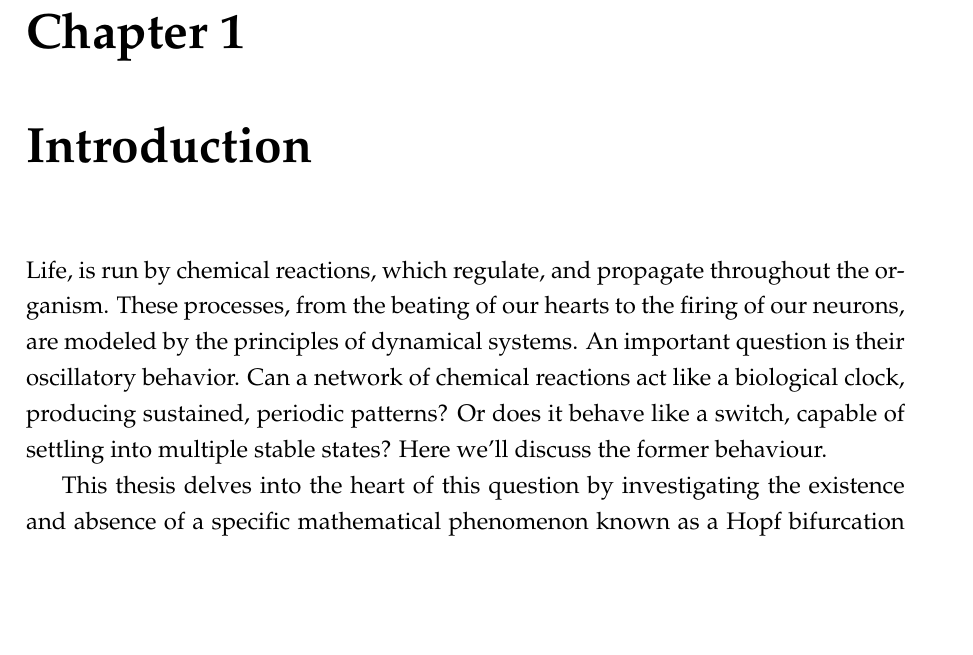
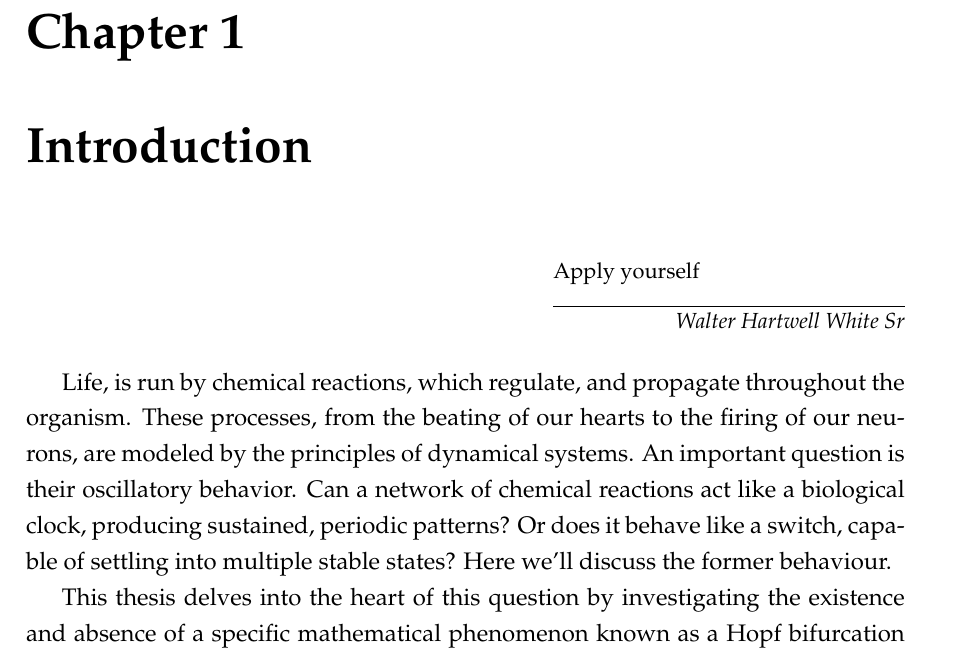
Before and after one commit to viktorashi/bachelor-thesis, a LaTeX thesis (main.tex, which reads chapters/chapter1_introduction.tex): part of page 5 of 79, cut so that both start at the same text, the shorter picture padded with empty space. Compiled offline with XeLaTeX.

Commit message:
cel mai hard quote

```diff
--- a/chapters/chapter1_introduction.tex
+++ b/chapters/chapter1_introduction.tex
@@ -1,4 +1,5 @@
 \chapter{Introduction}
+\epigraph{Apply yourself}{\textit{Walter Hartwell White Sr}}
 
 %\chapter*{Introducere}
 \label{intro}
--- a/main.tex
+++ b/main.tex
@@ -77,6 +77,8 @@
 % pt cand vreau doar sa apara naibii figura fix acolo unde vreau
 \usepackage{float}
 \usepackage{hyperref}
+
+\usepackage{epigraph}
 
 %Code listing style named "mystyle"
 \lstdefinestyle{mystyle}{
```
